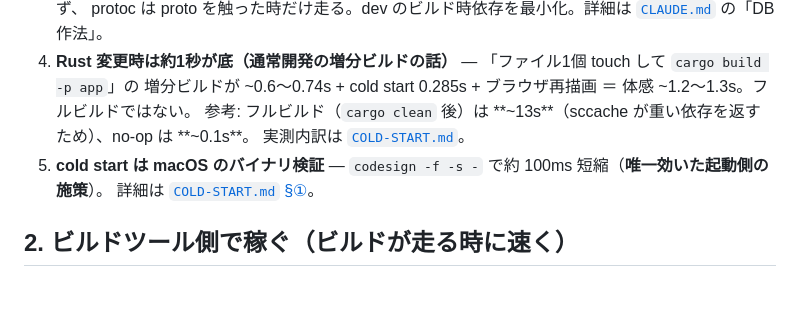
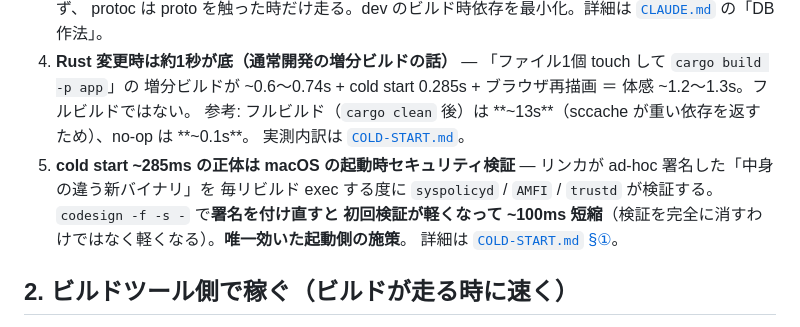
Before and after one commit to daijinload/eikodan, a Markdown page: lastshot/FAST-RUST.md, the part around the change. Rendered like a GitHub page; blank space fills up the shorter version.

Commit message:
docs(lastshot): cold start 項の説明を明確化
「macOSのバイナリ検証」だけでは何の話か分からないので、
- cold startの正体は syspolicyd/AMFI/trustd の起動時検証(~285ms)
- codesign -f -s - は検証を消すのではなく軽くする(~100ms短縮)
を1行で示す。

Co-Authored-By: Claude Opus 4.7 <noreply@anthropic.com>

```diff
--- a/lastshot/FAST-RUST.md
+++ b/lastshot/FAST-RUST.md
@@ -15,7 +15,9 @@ lastshot で採った高速化施策の一覧。実測根拠と「効かなか
    増分ビルドが ~0.6〜0.74s + cold start 0.285s + ブラウザ再描画 ＝ 体感 ~1.2〜1.3s。フルビルドではない。
    参考: フルビルド（`cargo clean` 後）は **~13s**（sccache が重い依存を返すため）、no-op は **~0.1s**。
    実測内訳は [`COLD-START.md`](./COLD-START.md)。
-5. **cold start は macOS のバイナリ検証** — `codesign -f -s -` で約 100ms 短縮（**唯一効いた起動側の施策**）。
+5. **cold start ~285ms の正体は macOS の起動時セキュリティ検証** — リンカが ad-hoc 署名した「中身の違う新バイナリ」を
+   毎リビルド exec する度に `syspolicyd` / `AMFI` / `trustd` が検証する。`codesign -f -s -` で**署名を付け直すと
+   初回検証が軽くなって ~100ms 短縮**（検証を完全に消すわけではなく軽くなる）。**唯一効いた起動側の施策**。
    詳細は [`COLD-START.md` §①](./COLD-START.md)。
 
 ## 2. ビルドツール側で稼ぐ（ビルドが走る時に速く）
```
